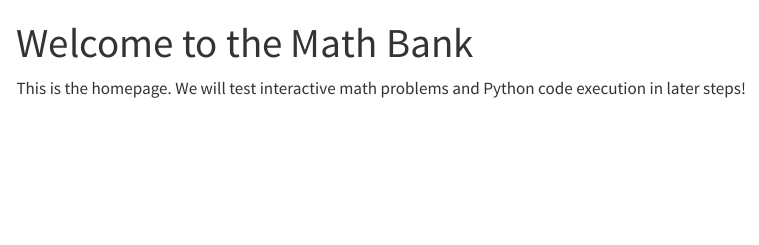
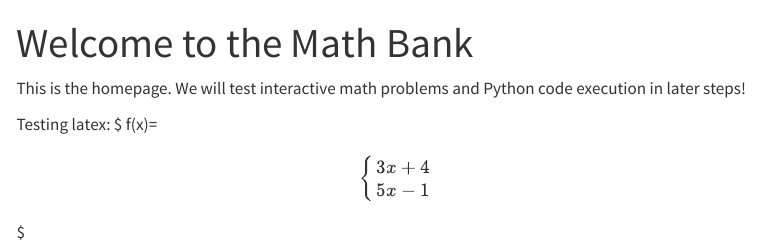
Before and after one commit to deobfus/deobfus, a Quarto document (index.qmd): the page in a window 1100 px wide, from its top. Rendered offline with R 4.5, knitr and Pandoc in place of Quarto, with nearby package versions; menus at the side of the page are left out.

Commit message:
quarto repait commit

```diff
--- a/index.qmd
+++ b/index.qmd
@@ -3,3 +3,5 @@ title: "Welcome to the Math Bank"
 ---
 
 This is the homepage. We will test interactive math problems and Python code execution in later steps!
+
+Testing latex:  $ f(x)=\begin{cases} 3x+4 \\ 5x-1 \end{cases} $
```
